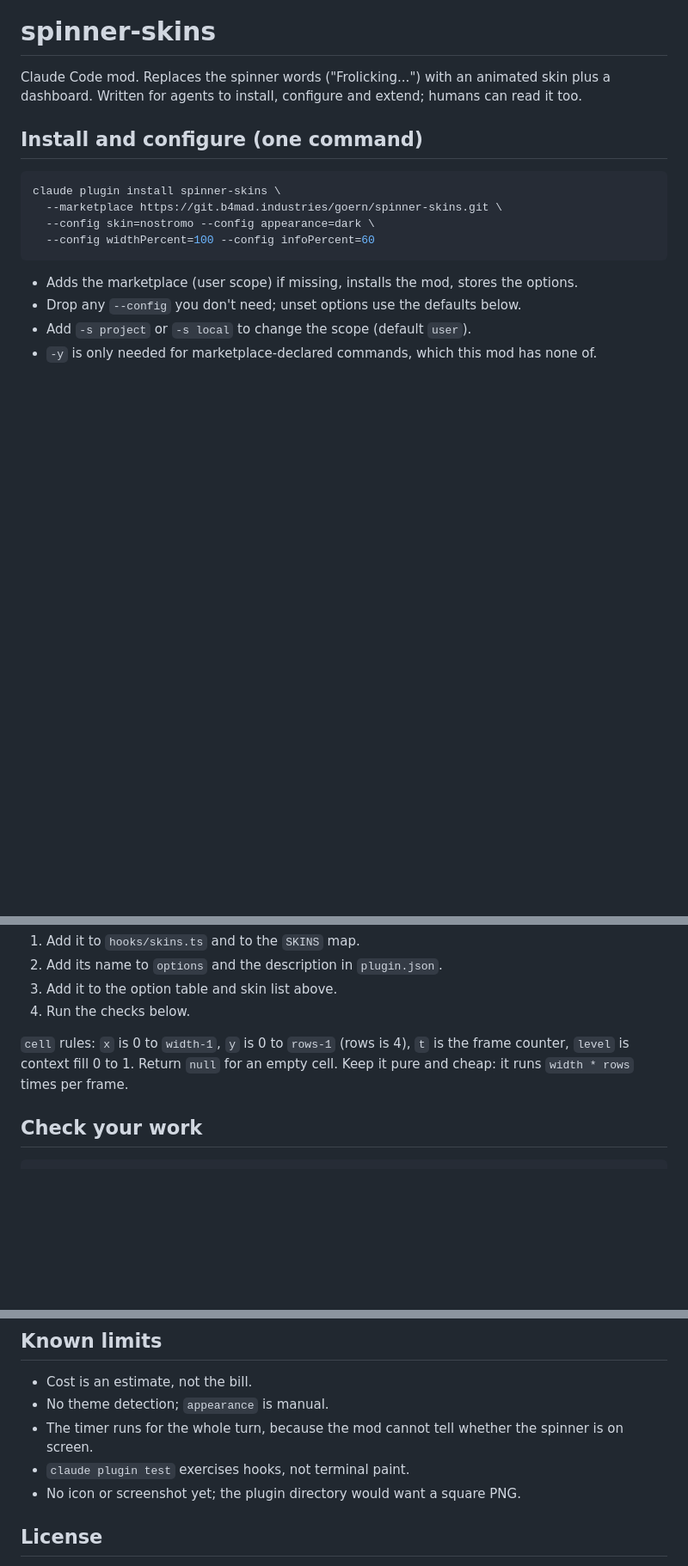
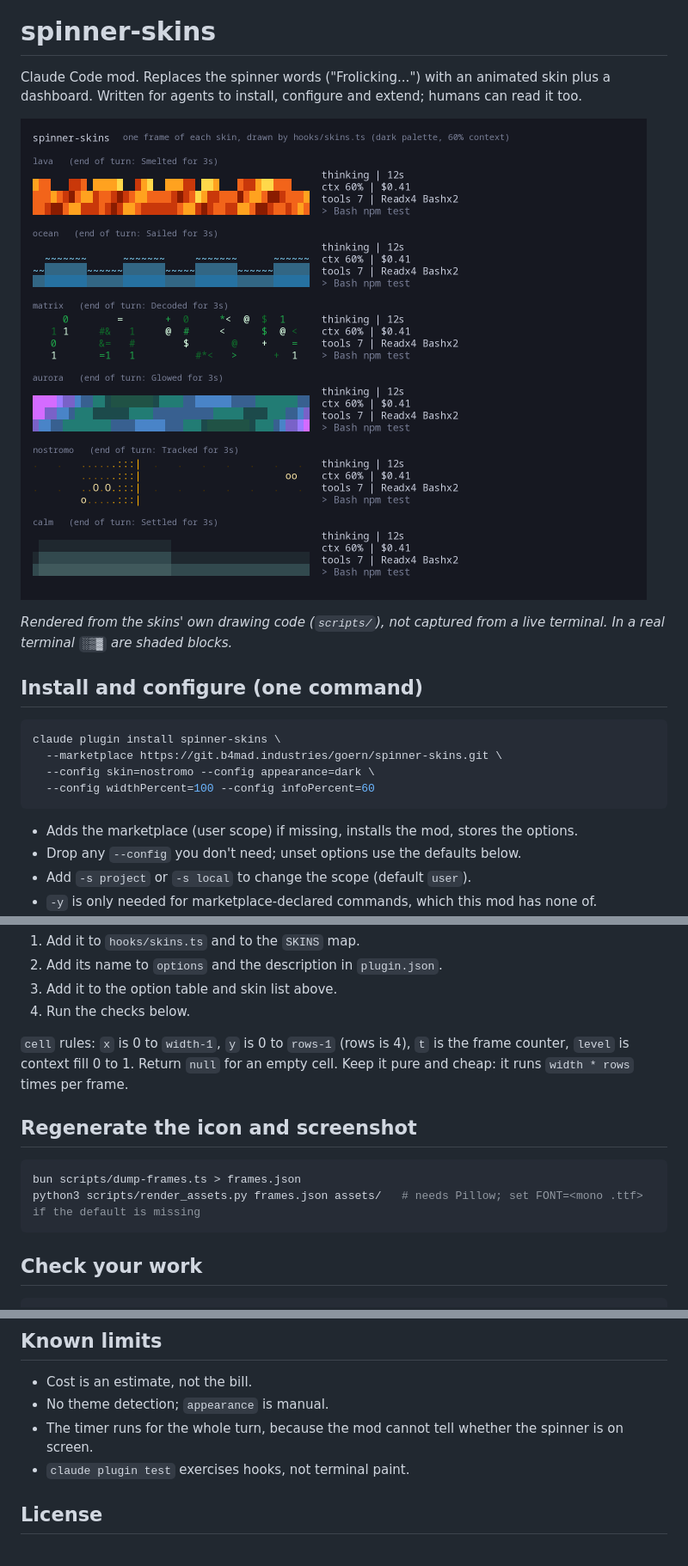
Before and after one commit to goern/spinner-skins, a Markdown page: README.md, 3 parts joined by grey strips. Shown at 86% size. GitHub-like rendering; pictures changed too: assets/screenshot.png (added); blank space fills up the shorter version.

Commit message:
docs: 📝 add an icon and a screenshot rendered from the skin code
scripts/ regenerates both from hooks/skins.ts. The icon is set in the
manifest; the screenshot sits at the top of the README.

````diff
--- a/README.md
+++ b/README.md
@@ -1,6 +1,10 @@
 # spinner-skins
 
 Claude Code mod. Replaces the spinner words ("Frolicking...") with an animated skin plus a dashboard. Written for agents to install, configure and extend; humans can read it too.
+
+![One frame of each skin, with the dashboard](assets/screenshot.png)
+
+*Rendered from the skins' own drawing code (`scripts/`), not captured from a live terminal. In a real terminal `░▒▓` are shaded blocks.*
 
 ## Install and configure (one command)
 
@@ -101,6 +105,13 @@ const mine: Skin = {
 
 `cell` rules: `x` is 0 to `width-1`, `y` is 0 to `rows-1` (rows is 4), `t` is the frame counter, `level` is context fill 0 to 1. Return `null` for an empty cell. Keep it pure and cheap: it runs `width * rows` times per frame.
 
+## Regenerate the icon and screenshot
+
+```bash
+bun scripts/dump-frames.ts > frames.json
+python3 scripts/render_assets.py frames.json assets/   # needs Pillow; set FONT=<mono .ttf> if the default is missing
+```
+
 ## Check your work
 
 ```bash
@@ -116,7 +127,6 @@ Neither checks how it looks. To see it: `claude --plugin-dir <this folder>`, the
 - No theme detection; `appearance` is manual.
 - The timer runs for the whole turn, because the mod cannot tell whether the spinner is on screen.
 - `claude plugin test` exercises hooks, not terminal paint.
-- No icon or screenshot yet; the plugin directory would want a square PNG.
 
 ## License
 
````
Also changed, not shown: assets/icon.png (added), 3 other files.
